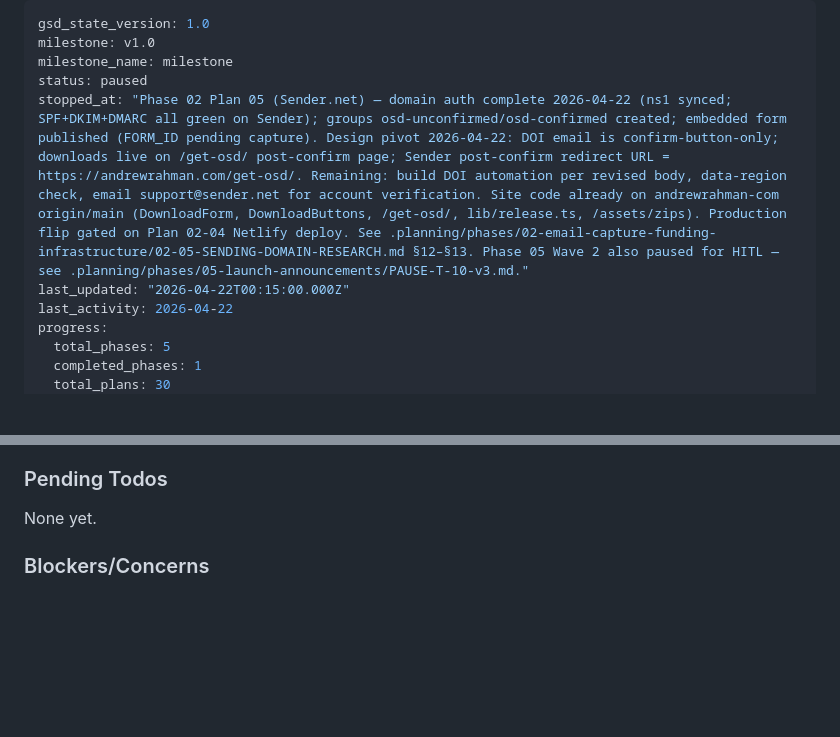
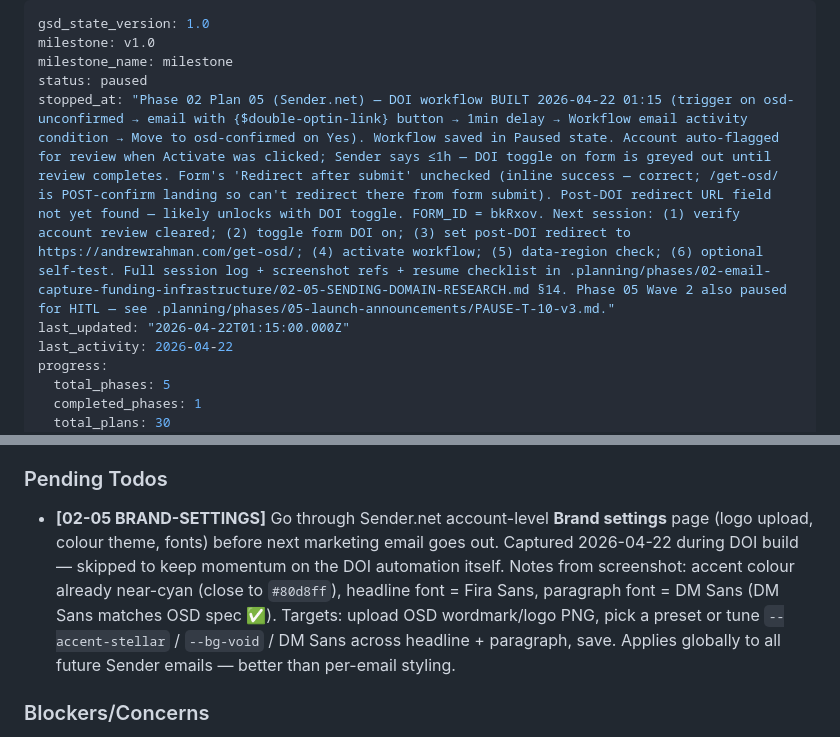
Before and after one commit to Spatial-Media-Lab/OpenSpatialDelay, a Markdown page: .planning/STATE.md, 2 parts joined by grey strips. Rendered like a GitHub page; blank space fills up the shorter version.

```diff
--- a/.planning/STATE.md
+++ b/.planning/STATE.md
@@ -3,8 +3,8 @@ gsd_state_version: 1.0
 milestone: v1.0
 milestone_name: milestone
 status: paused
-stopped_at: "Phase 02 Plan 05 (Sender.net) — domain auth complete 2026-04-22 (ns1 synced; SPF+DKIM+DMARC all green on Sender); groups osd-unconfirmed/osd-confirmed created; embedded form published (FORM_ID pending capture). Design pivot 2026-04-22: DOI email is confirm-button-only; downloads live on /get-osd/ post-confirm page; Sender post-confirm redirect URL = https://andrewrahman.com/get-osd/. Remaining: build DOI automation per revised body, data-region check, email support@sender.net for account verification. Site code already on andrewrahman-com origin/main (DownloadForm, DownloadButtons, /get-osd/, lib/release.ts, /assets/zips). Production flip gated on Plan 02-04 Netlify deploy. See .planning/phases/02-email-capture-funding-infrastructure/02-05-SENDING-DOMAIN-RESEARCH.md §12–§13. Phase 05 Wave 2 also paused for HITL — see .planning/phases/05-launch-announcements/PAUSE-T-10-v3.md."
-last_updated: "2026-04-22T00:15:00.000Z"
+stopped_at: "Phase 02 Plan 05 (Sender.net) — DOI workflow BUILT 2026-04-22 01:15 (trigger on osd-unconfirmed → email with {$double-optin-link} button → 1min delay → Workflow email activity condition → Move to osd-confirmed on Yes). Workflow saved in Paused state. Account auto-flagged for review when Activate was clicked; Sender says ≤1h — DOI toggle on form is greyed out until review completes. Form's 'Redirect after submit' unchecked (inline success — correct; /get-osd/ is POST-confirm landing so can't redirect there from form submit). Post-DOI redirect URL field not yet found — likely unlocks with DOI toggle. FORM_ID = bkRxov. Next session: (1) verify account review cleared; (2) toggle form DOI on; (3) set post-DOI redirect to https://andrewrahman.com/get-osd/; (4) activate workflow; (5) data-region check; (6) optional self-test. Full session log + screenshot refs + resume checklist in .planning/phases/02-email-capture-funding-infrastructure/02-05-SENDING-DOMAIN-RESEARCH.md §14. Phase 05 Wave 2 also paused for HITL — see .planning/phases/05-launch-announcements/PAUSE-T-10-v3.md."
+last_updated: "2026-04-22T01:15:00.000Z"
 last_activity: 2026-04-22
 progress:
   total_phases: 5
@@ -110,7 +112,7 @@ Recent decisions affecting current work:
 
 ### Pending Todos
 
-None yet.
+- **[02-05 BRAND-SETTINGS]** Go through Sender.net account-level **Brand settings** page (logo upload, colour theme, fonts) before next marketing email goes out. Captured 2026-04-22 during DOI build — skipped to keep momentum on the DOI automation itself. Notes from screenshot: accent colour already near-cyan (close to `#80d8ff`), headline font = Fira Sans, paragraph font = DM Sans (DM Sans matches OSD spec ✅). Targets: upload OSD wordmark/logo PNG, pick a preset or tune `--accent-stellar` / `--bg-void` / DM Sans across headline + paragraph, save. Applies globally to all future Sender emails — better than per-email styling.
 
 ### Blockers/Concerns
 
```
Also changed, not shown: other parts of .planning/STATE.md (+10 -8 lines), 1 other file.
